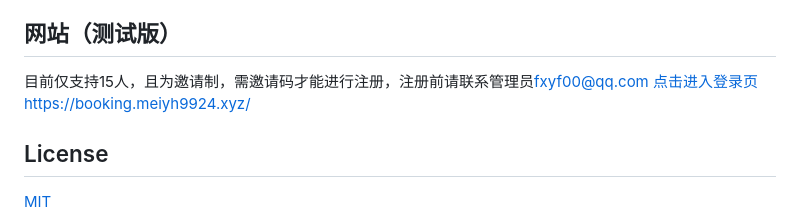
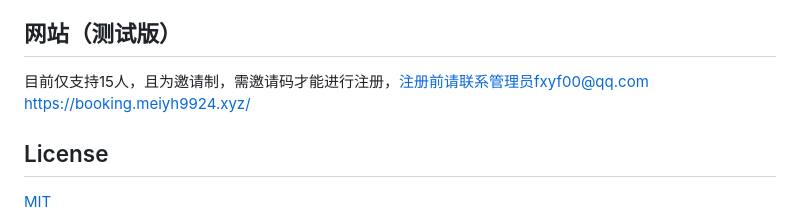
Before and after one commit to xiaoyoumi9924/jlu-booking, a Markdown page: README.md, the part around the change. GitHub-like rendering.

```diff
--- a/README.md
+++ b/README.md
@@ -94,8 +94,8 @@ Linux：运行 `JLU Booking`
 - [安全说明](SECURITY.md)
 
 ## 网站（测试版）
-目前仅支持15人，且为邀请制，需邀请码才能进行注册，注册前请联系管理员[fxyf00@qq.com](mailto:fxyf00@qq.com)
-[点击进入登录页](https://booking.meiyh9924.xyz/)https://booking.meiyh9924.xyz/
+目前仅支持15人，且为邀请制，需邀请码才能进行注册，注册前请联系管理员fxyf00@qq.com
+[https://booking.meiyh9924.xyz/](https://booking.meiyh9924.xyz/)
 
 
 
```
